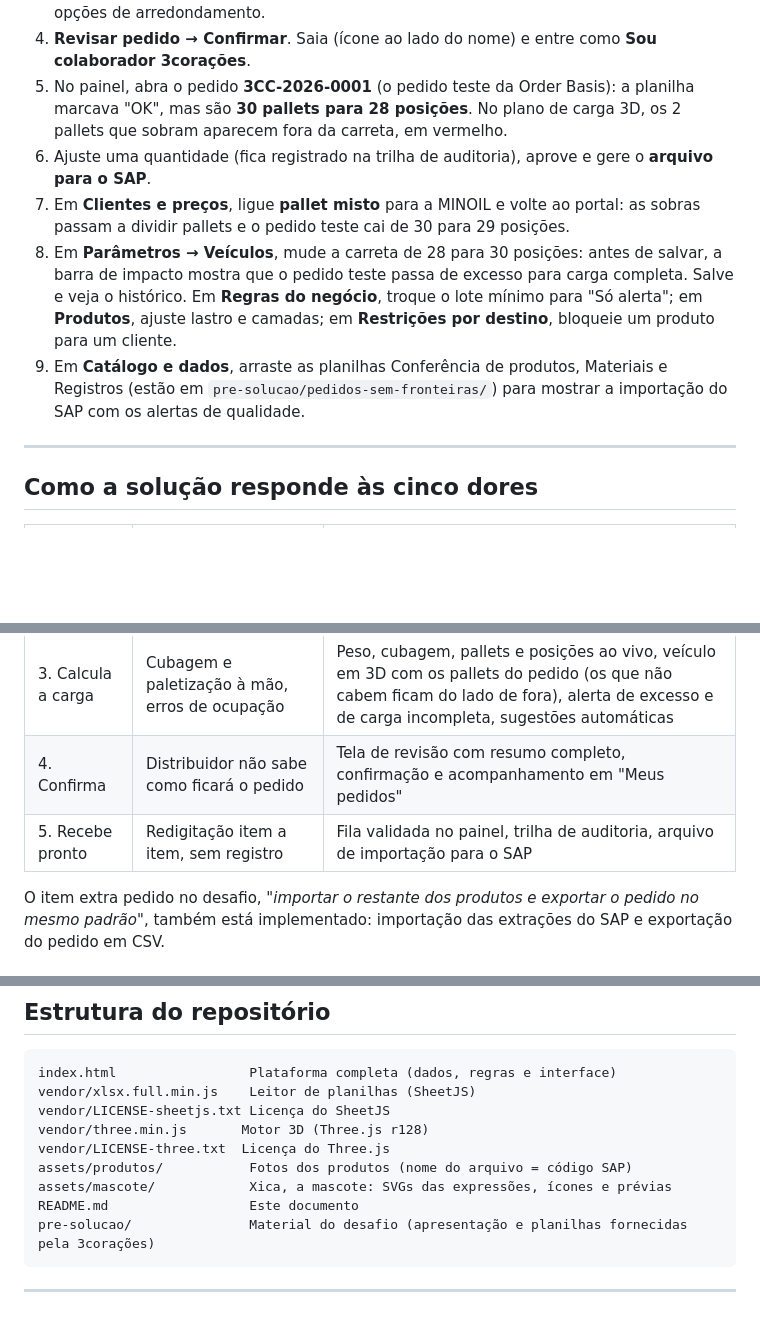
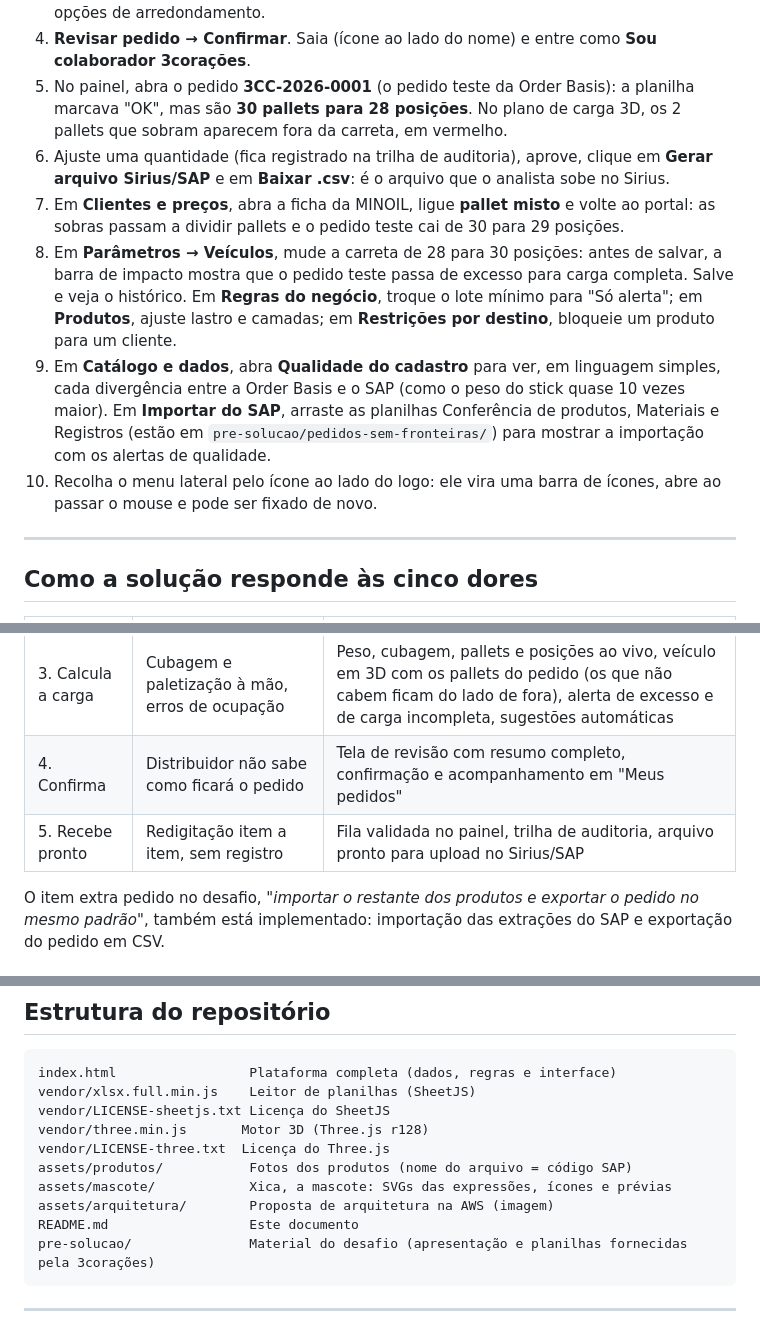
Before and after one commit to orugian/3-coracoes-desafio-02, a Markdown page: README.md, 3 parts joined by grey strips. Drawn GitHub-style; blank space fills up the shorter version.

````diff
--- a/README.md
+++ b/README.md
@@ -33,10 +33,11 @@ Pedidos, carrinho e regras ficam salvos no navegador, então o estado sobrevive
 3. No Café Estrada Real, escolha **UN** e digite **1010**: aparece *"Não fecha caixa"* com as opções de arredondamento.
 4. **Revisar pedido → Confirmar**. Saia (ícone ao lado do nome) e entre como **Sou colaborador 3corações**.
 5. No painel, abra o pedido **3CC-2026-0001** (o pedido teste da Order Basis): a planilha marcava "OK", mas são **30 pallets para 28 posições**. No plano de carga 3D, os 2 pallets que sobram aparecem fora da carreta, em vermelho.
-6. Ajuste uma quantidade (fica registrado na trilha de auditoria), aprove e gere o **arquivo para o SAP**.
-7. Em **Clientes e preços**, ligue **pallet misto** para a MINOIL e volte ao portal: as sobras passam a dividir pallets e o pedido teste cai de 30 para 29 posições.
+6. Ajuste uma quantidade (fica registrado na trilha de auditoria), aprove, clique em **Gerar arquivo Sirius/SAP** e em **Baixar .csv**: é o arquivo que o analista sobe no Sirius.
+7. Em **Clientes e preços**, abra a ficha da MINOIL, ligue **pallet misto** e volte ao portal: as sobras passam a dividir pallets e o pedido teste cai de 30 para 29 posições.
 8. Em **Parâmetros → Veículos**, mude a carreta de 28 para 30 posições: antes de salvar, a barra de impacto mostra que o pedido teste passa de excesso para carga completa. Salve e veja o histórico. Em **Regras do negócio**, troque o lote mínimo para "Só alerta"; em **Produtos**, ajuste lastro e camadas; em **Restrições por destino**, bloqueie um produto para um cliente.
-9. Em **Catálogo e dados**, arraste as planilhas Conferência de produtos, Materiais e Registros (estão em `pre-solucao/pedidos-sem-fronteiras/`) para mostrar a importação do SAP com os alertas de qualidade.
+9. Em **Catálogo e dados**, abra **Qualidade do cadastro** para ver, em linguagem simples, cada divergência entre a Order Basis e o SAP (como o peso do stick quase 10 vezes maior). Em **Importar do SAP**, arraste as planilhas Conferência de produtos, Materiais e Registros (estão em `pre-solucao/pedidos-sem-fronteiras/`) para mostrar a importação com os alertas de qualidade.
+10. Recolha o menu lateral pelo ícone ao lado do logo: ele vira uma barra de ícones, abre ao passar o mouse e pode ser fixado de novo.
 
 ---
 
@@ -48,7 +49,7 @@ Pedidos, carrinho e regras ficam salvos no navegador, então o estado sobrevive
 | 2. Valida | Conferência manual de quantidades, múltiplos e restrições | Validação a cada digitação: múltiplo de caixa, lote mínimo, restrição por destino. A confirmação fica travada enquanto houver erro |
 | 3. Calcula a carga | Cubagem e paletização à mão, erros de ocupação | Peso, cubagem, pallets e posições ao vivo, veículo em 3D com os pallets do pedido (os que não cabem ficam do lado de fora), alerta de excesso e de carga incompleta, sugestões automáticas |
 | 4. Confirma | Distribuidor não sabe como ficará o pedido | Tela de revisão com resumo completo, confirmação e acompanhamento em "Meus pedidos" |
-| 5. Recebe pronto | Redigitação item a item, sem registro | Fila validada no painel, trilha de auditoria, arquivo de importação para o SAP |
+| 5. Recebe pronto | Redigitação item a item, sem registro | Fila validada no painel, trilha de auditoria, arquivo pronto para upload no Sirius/SAP |
 
 O item extra pedido no desafio, *"importar o restante dos produtos e exportar o pedido no mesmo padrão"*, também está implementado: importação das extrações do SAP e exportação do pedido em CSV.
 
@@ -342,6 +361,7 @@ vendor/three.min.js       Motor 3D (Three.js r128)
 vendor/LICENSE-three.txt  Licença do Three.js
 assets/produtos/           Fotos dos produtos (nome do arquivo = código SAP)
 assets/mascote/            Xica, a mascote: SVGs das expressões, ícones e prévias
+assets/arquitetura/        Proposta de arquitetura na AWS (imagem)
 README.md                  Este documento
 pre-solucao/               Material do desafio (apresentação e planilhas fornecidas pela 3corações)
 ```
````
Also changed, not shown: other parts of README.md (+38 -20 lines), assets/arquitetura/arquitetura_aws_3c_conecta.jpg (added), 1 other file.
